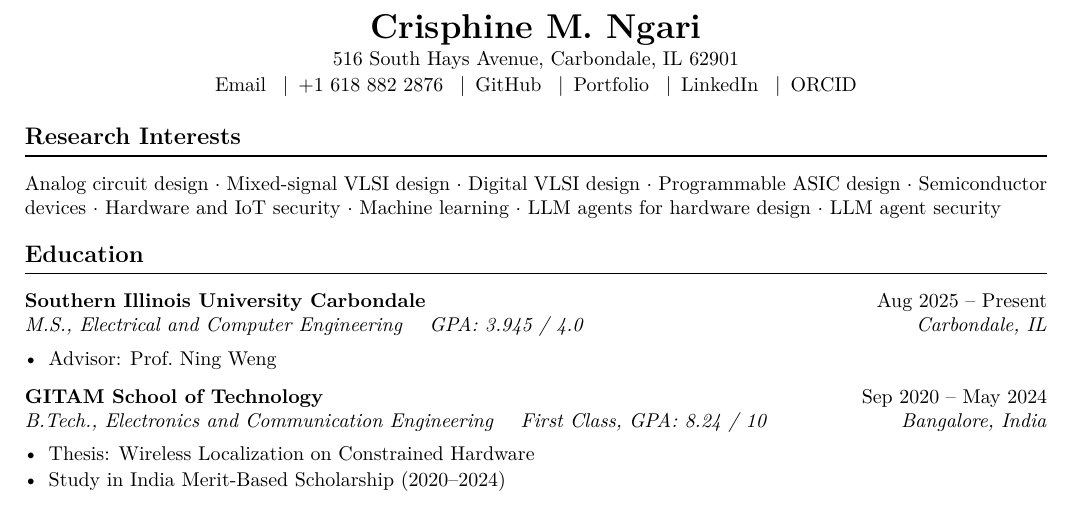
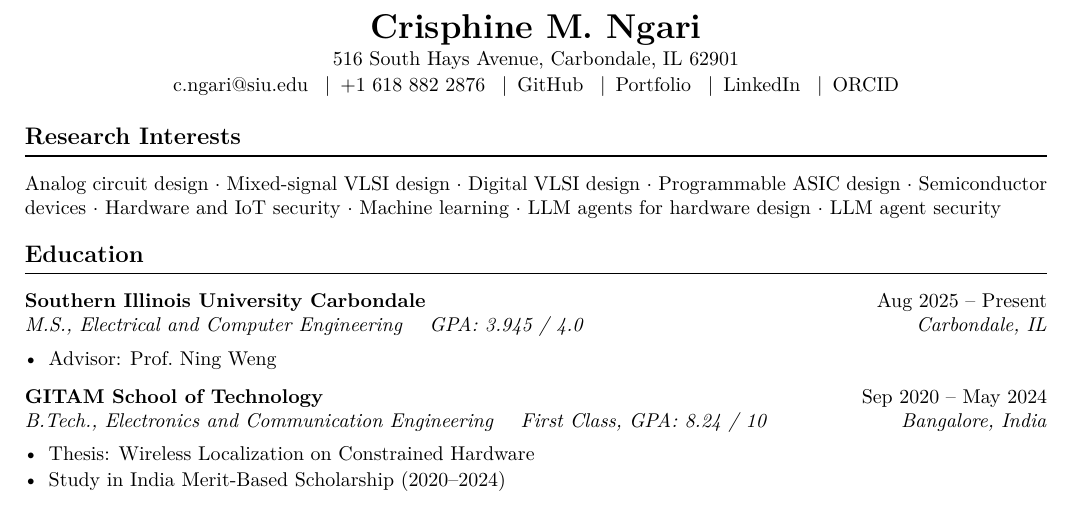
Before and after one commit to crisphinen/crisphinen.github.io, a LaTeX CV (cv/Crisphine_Resume.tex): part of page 1 of 2, cut so that both start at the same text. Compiled offline with pdfLaTeX.

Commit message:
Show the email address as visible text again

```diff
--- a/cv/Crisphine_Resume.tex
+++ b/cv/Crisphine_Resume.tex
@@ -29,7 +29,7 @@
   \vspace{0.15em}
   516 South Hays Avenue, Carbondale, IL 62901\par
   \vspace{0.12em}
-  \href{mailto:c.ngari@siu.edu}{Email}
+  \href{mailto:c.ngari@siu.edu}{c.ngari@siu.edu}
   \enspace$\mid$\enspace
   \href{tel:+16188822876}{+1 618 882 2876}
   \enspace$\mid$\enspace
```
Also changed, not shown: Crisphine_Resume.pdf, cv/Crisphine_Resume.pdf, 1 other file.
